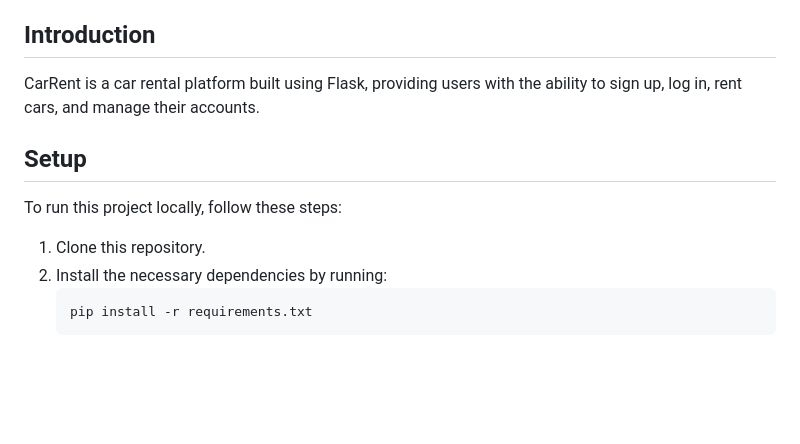
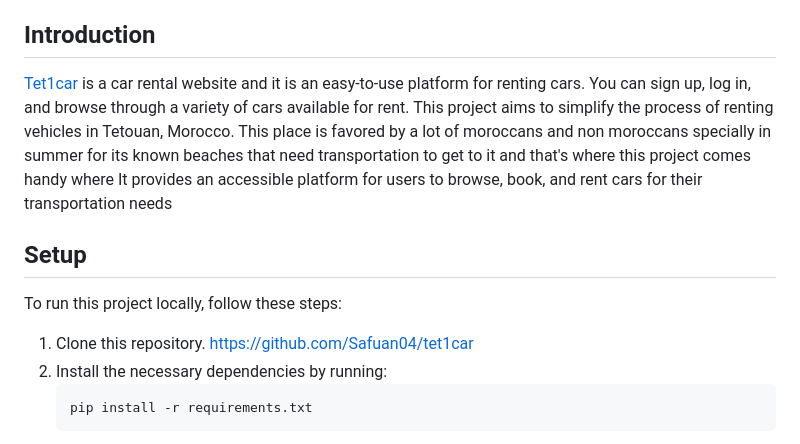
Before and after one commit to Safuan04/tet1car, a Markdown page: README.md, the part around the change. Drawn GitHub-style; blank space fills up the shorter version.

````diff
--- a/README.md
+++ b/README.md
@@ -17,13 +17,15 @@
 
 ## Introduction
 
-CarRent is a car rental platform built using Flask, providing users with the ability to sign up, log in, rent cars, and manage their accounts.
+[Tet1car](https://www.safuan04.tech/) is a car rental website and it is an easy-to-use platform for renting cars. You can sign up, log in, and browse through a variety of cars available for rent.
+This project  aims to simplify the process of renting vehicles in Tetouan, Morocco. This place is favored by a lot of moroccans and non moroccans specially in summer for its known beaches that need transportation to get to it
+and that's where this project comes handy where It provides an accessible platform for users to browse, book, and rent cars for their transportation needs
 
 ## Setup
 
 To run this project locally, follow these steps:
 
-1. Clone this repository.
+1. Clone this repository. https://github.com/Safuan04/tet1car
 2. Install the necessary dependencies by running:
     ```bash
     pip install -r requirements.txt
````
